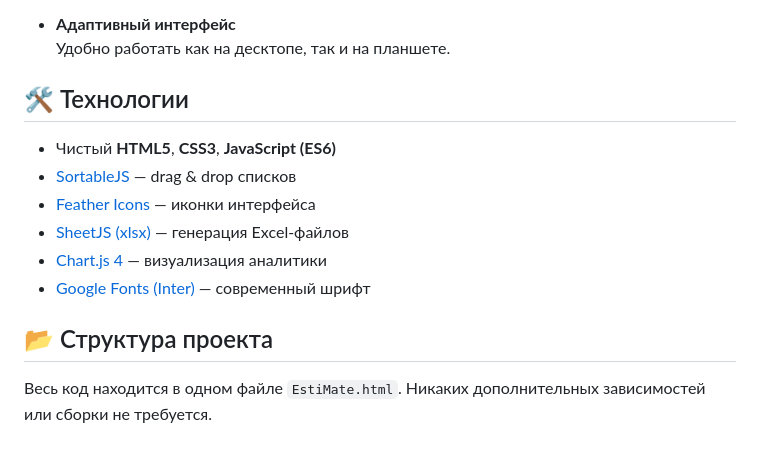
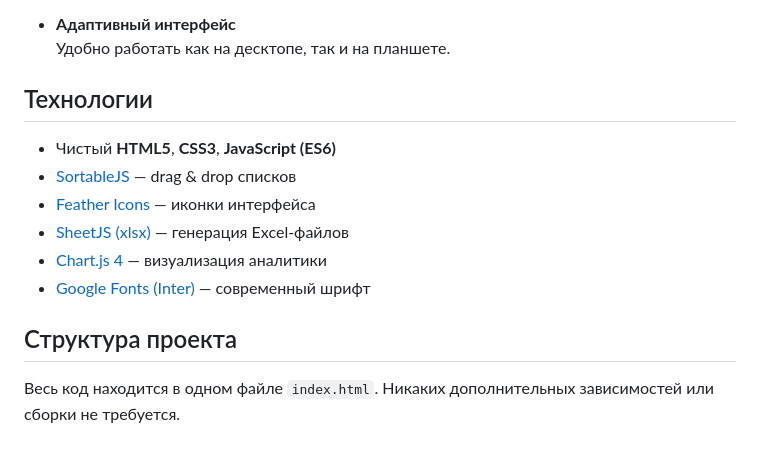
Before and after one commit to romkalan/EstiMate, a Markdown page: README.md, the part around one of its changes. Rendered like a GitHub page.

```diff
--- a/README.md
+++ b/README.md
@@ -33,7 +32,7 @@
 - **Адаптивный интерфейс**
   Удобно работать как на десктопе, так и на планшете.
 
-## 🛠️ Технологии
+## Технологии
 
 - Чистый **HTML5**, **CSS3**, **JavaScript (ES6)**
 - [SortableJS](https://sortablejs.github.io/Sortable/) — drag & drop списков
@@ -42,6 +41,6 @@
 - [Chart.js 4](https://www.chartjs.org/) — визуализация аналитики
 - [Google Fonts (Inter)](https://fonts.google.com/specimen/Inter) — современный шрифт
 
-## 📂 Структура проекта
+## Структура проекта
 
-Весь код находится в одном файле `EstiMate.html`. Никаких дополнительных зависимостей или сборки не требуется.
+Весь код находится в одном файле `index.html`. Никаких дополнительных зависимостей или сборки не требуется.
```
Also changed, not shown: other parts of README.md (+2 -3 lines).
